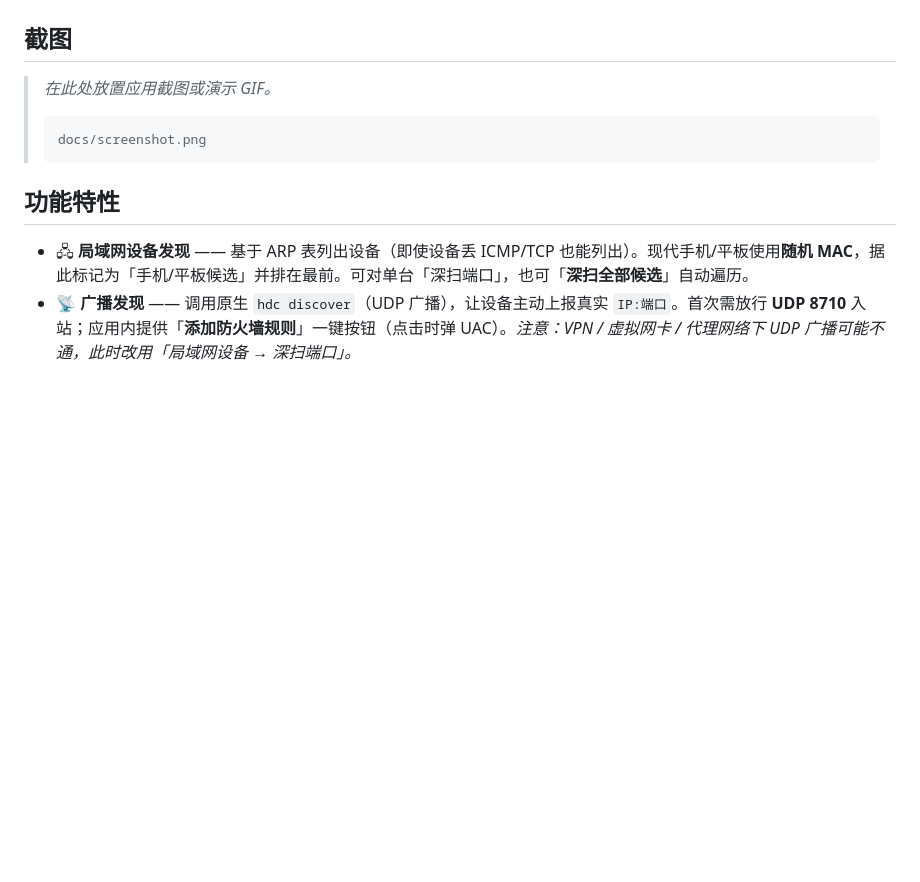
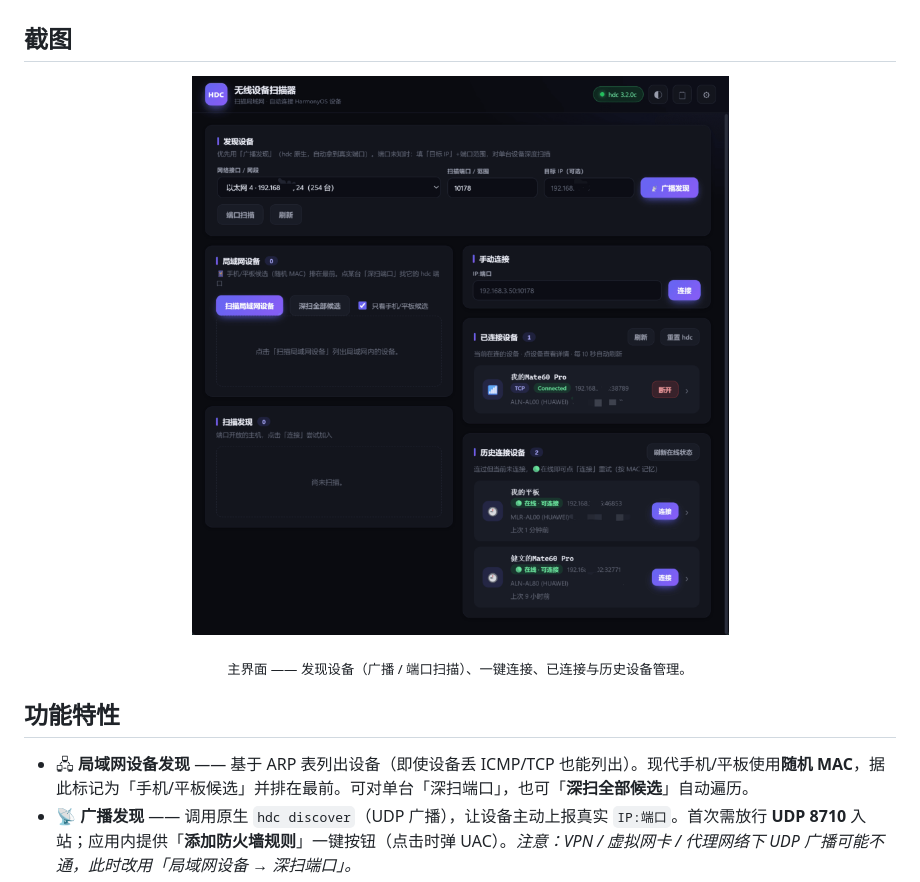
Before and after one commit to Tlntin/GetHdcDevices, a Markdown page: README.zh-CN.md, the part around the change. GitHub-like rendering; pictures changed too: img/screen-zh.png (added); blank space fills up the shorter version.

````diff
--- a/README.zh-CN.md
+++ b/README.zh-CN.md
@@ -26,11 +26,13 @@
 
 ## 截图
 
-> _在此处放置应用截图或演示 GIF。_
->
-> ```
-> docs/screenshot.png
-> ```
+<div align="center">
+
+![GetHdcDevices 主界面](img/screen-zh.png)
+
+<sub>主界面 —— 发现设备（广播 / 端口扫描）、一键连接、已连接与历史设备管理。</sub>
+
+</div>
 
 ## 功能特性
 
````
Also changed, not shown: README.md (+7 -5 lines).
